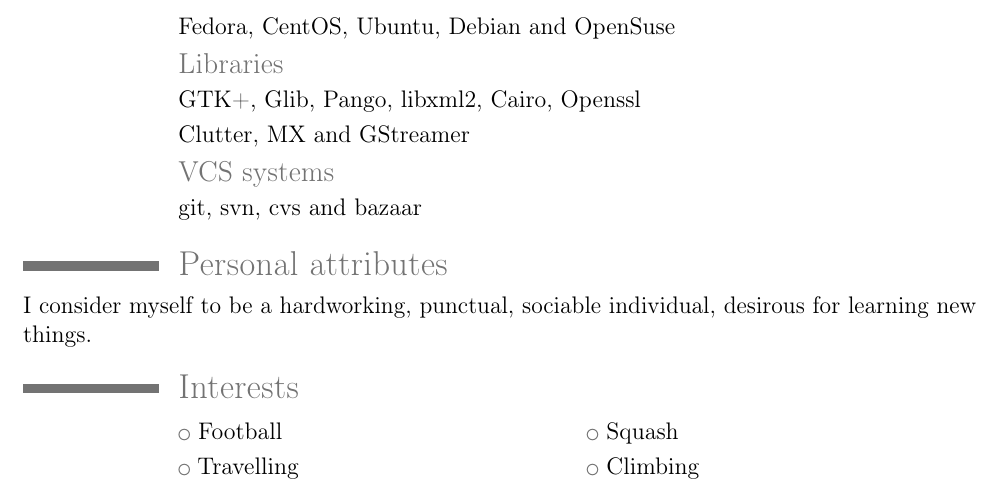
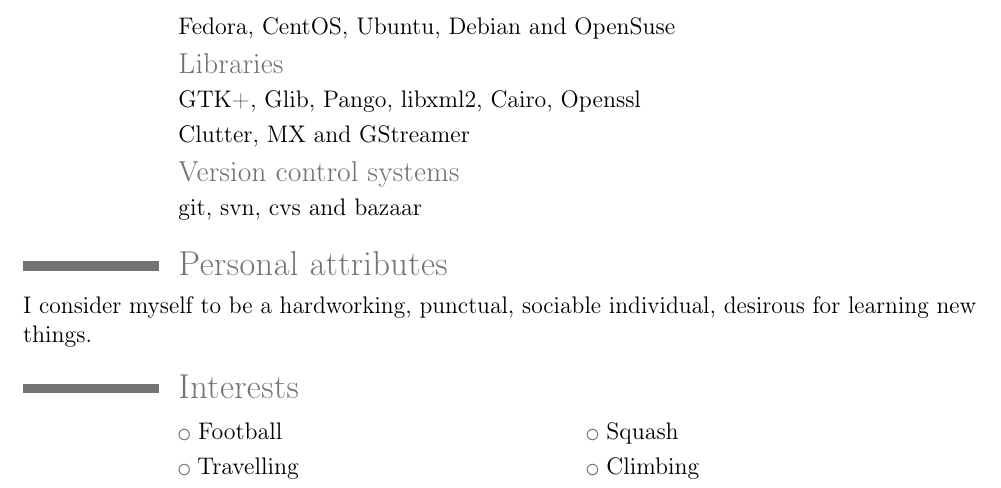
Before and after one commit to nacho/cv, a LaTeX CV (cv.tex): part of page 3 of 3, cut so that both start at the same text. Compiled offline with pdfLaTeX.

Commit message:
Minor rewording

```diff
--- a/cv.tex
+++ b/cv.tex
@@ -83,7 +83,7 @@
 \cvline{}{GTK+, Glib, Pango, libxml2, Cairo, Openssl}
 \cvline{}{Clutter, MX and GStreamer}
 
-\subsection{VCS systems}
+\subsection{Version control systems}
 \cvline{}{git, svn, cvs and bazaar}
 
 \section{Personal attributes}
```
